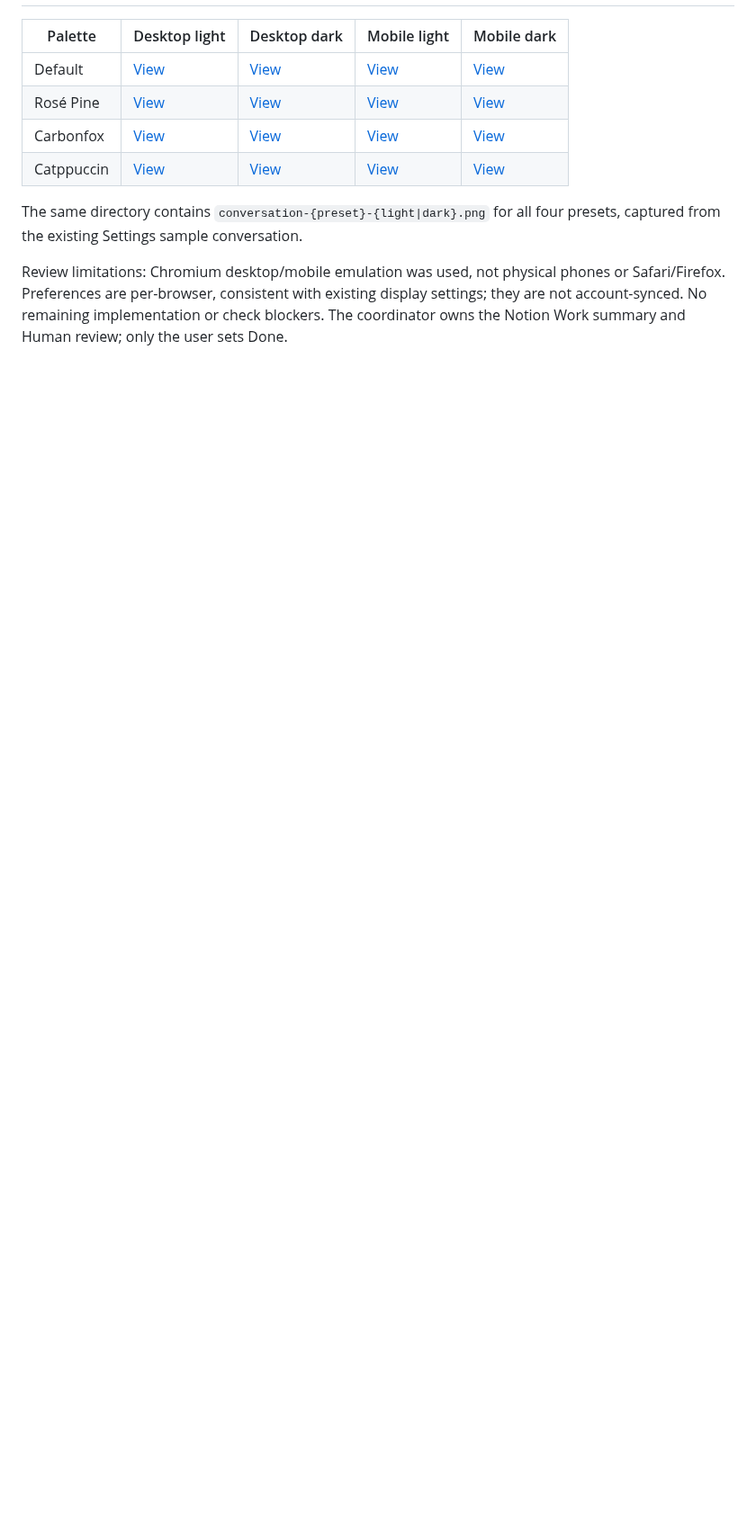
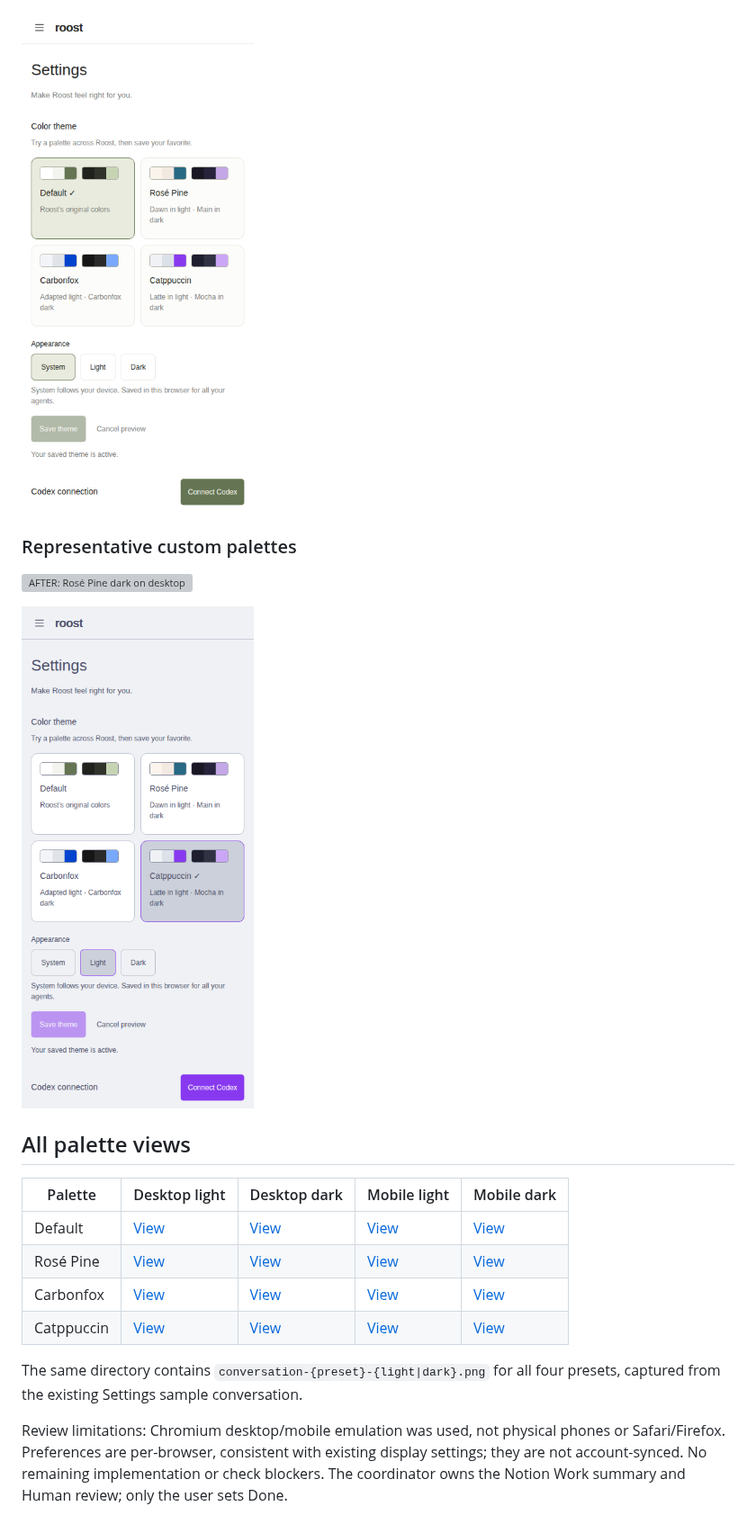
Before and after one commit to srctl/roost, a Markdown page: docs/custom-themes.md, the part around one of its changes. Shown at 90% size. Rendered like a GitHub page; pictures changed too: docs/theme-evidence/after-settings-mobile.png (added); blank space fills up the shorter version; grey boxes are pictures that could not be loaded.

Commit message:
Add matched rendered before and after theme screenshots

```diff
--- a/docs/custom-themes.md
+++ b/docs/custom-themes.md
@@ -110,3 +140,12 @@ with `THEME_EVIDENCE_DIR`.
+![AFTER: Settings with the new theme picker on mobile, 390 by 844](theme-evidence/after-settings-mobile.png)
+
+### Representative custom palettes
+
+![AFTER: Rosé Pine dark on desktop](theme-evidence/desktop-rose-pine-dark.png)
+
+![AFTER: Catppuccin light on mobile](theme-evidence/mobile-catppuccin-light.png)
+
+## All palette views
 
 | Palette | Desktop light | Desktop dark | Mobile light | Mobile dark |
 | --- | --- | --- | --- | --- |
```
Also changed, not shown: other parts of docs/custom-themes.md (+31 -1 lines), docs/theme-evidence/after-settings-desktop.png (added), docs/theme-evidence/before-settings-desktop.png (added), docs/theme-evidence/before-settings-mobile.png (added), 1 other file.
